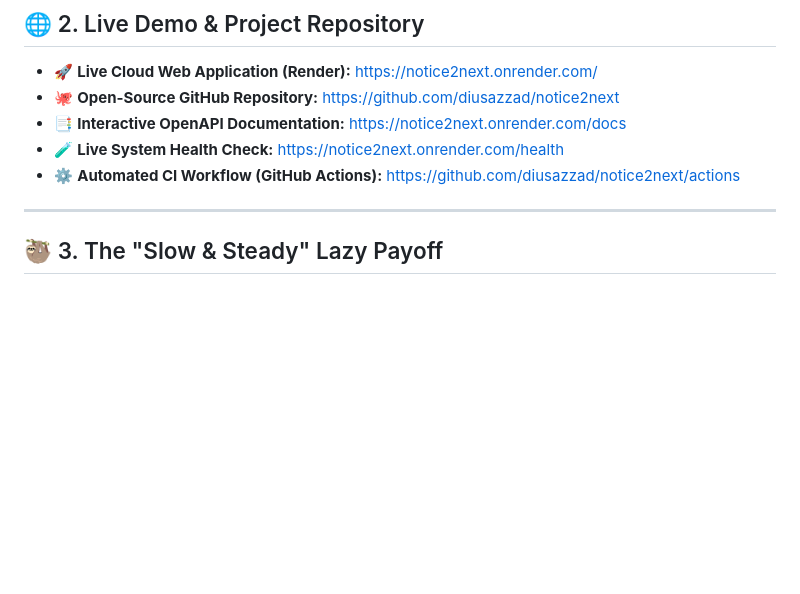
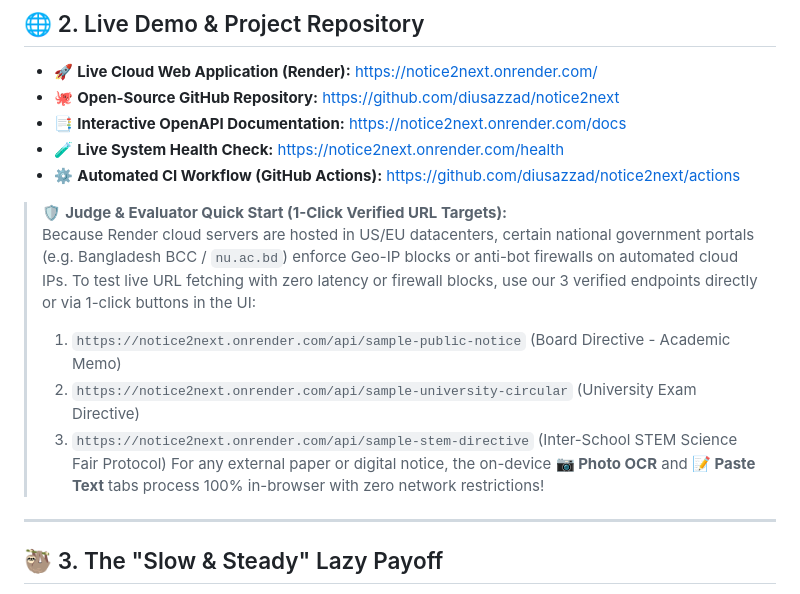
Before and after one commit to diusazzad/notice2next, a Markdown page: DEV_ARTICLE_SUBMISSION.md, the part around the change. Drawn GitHub-style; blank space fills up the shorter version.

Commit message:
docs: add 1-click verified URL targets and firewall transparency note to DEV article submission

```diff
--- a/DEV_ARTICLE_SUBMISSION.md
+++ b/DEV_ARTICLE_SUBMISSION.md
@@ -38,6 +38,13 @@ Enter **Notice2Next** — an open-source web application that converts dense phy
 * 📑 **Interactive OpenAPI Documentation:** [https://notice2next.onrender.com/docs](https://notice2next.onrender.com/docs)
 * 🧪 **Live System Health Check:** [https://notice2next.onrender.com/health](https://notice2next.onrender.com/health)
 * ⚙️ **Automated CI Workflow (GitHub Actions):** [https://github.com/diusazzad/notice2next/actions](https://github.com/diusazzad/notice2next/actions)
+
+> 🛡️ **Judge & Evaluator Quick Start (1-Click Verified URL Targets):**
+> Because Render cloud servers are hosted in US/EU datacenters, certain national government portals (e.g. Bangladesh BCC / `nu.ac.bd`) enforce Geo-IP blocks or anti-bot firewalls on automated cloud IPs. To test live URL fetching with zero latency or firewall blocks, use our 3 verified endpoints directly or via 1-click buttons in the UI:
+> 1. `https://notice2next.onrender.com/api/sample-public-notice` (Board Directive - Academic Memo)
+> 2. `https://notice2next.onrender.com/api/sample-university-circular` (University Exam Directive)
+> 3. `https://notice2next.onrender.com/api/sample-stem-directive` (Inter-School STEM Science Fair Protocol)
+> For any external paper or digital notice, the on-device **📷 Photo OCR** and **📝 Paste Text** tabs process 100% in-browser with zero network restrictions!
 
 ---
 
```
